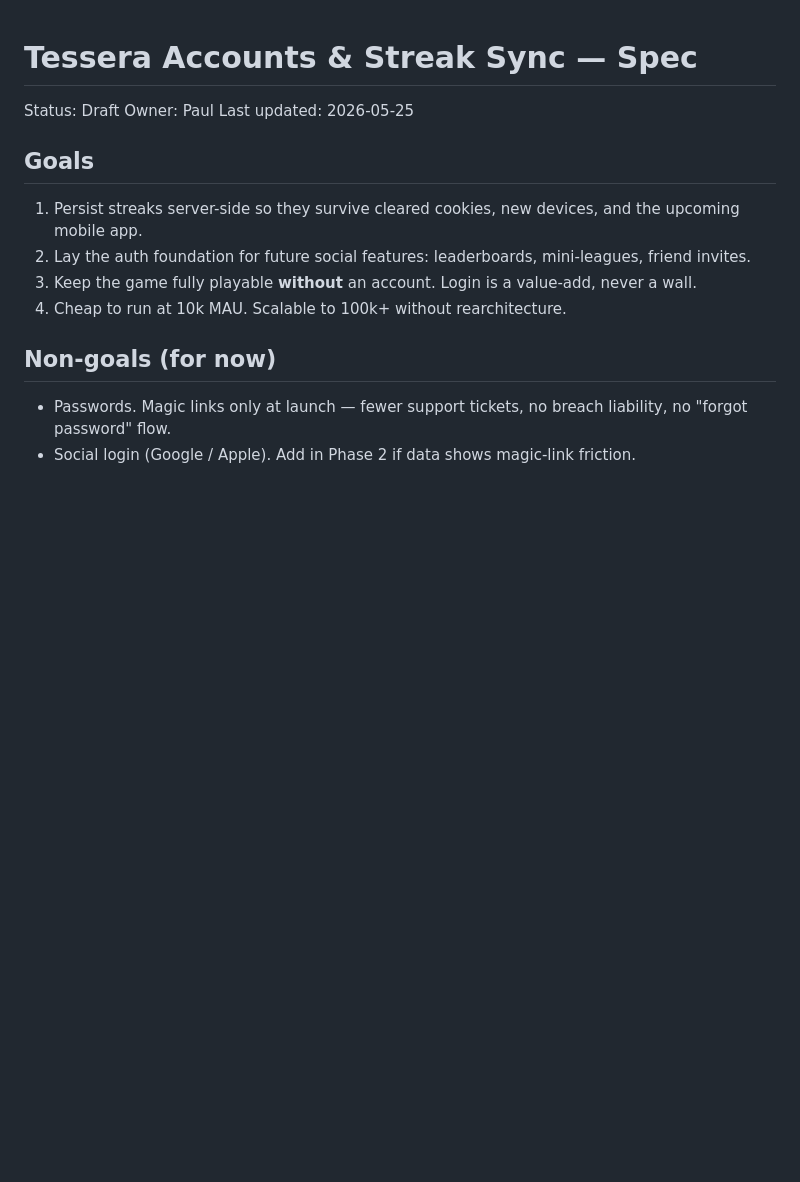
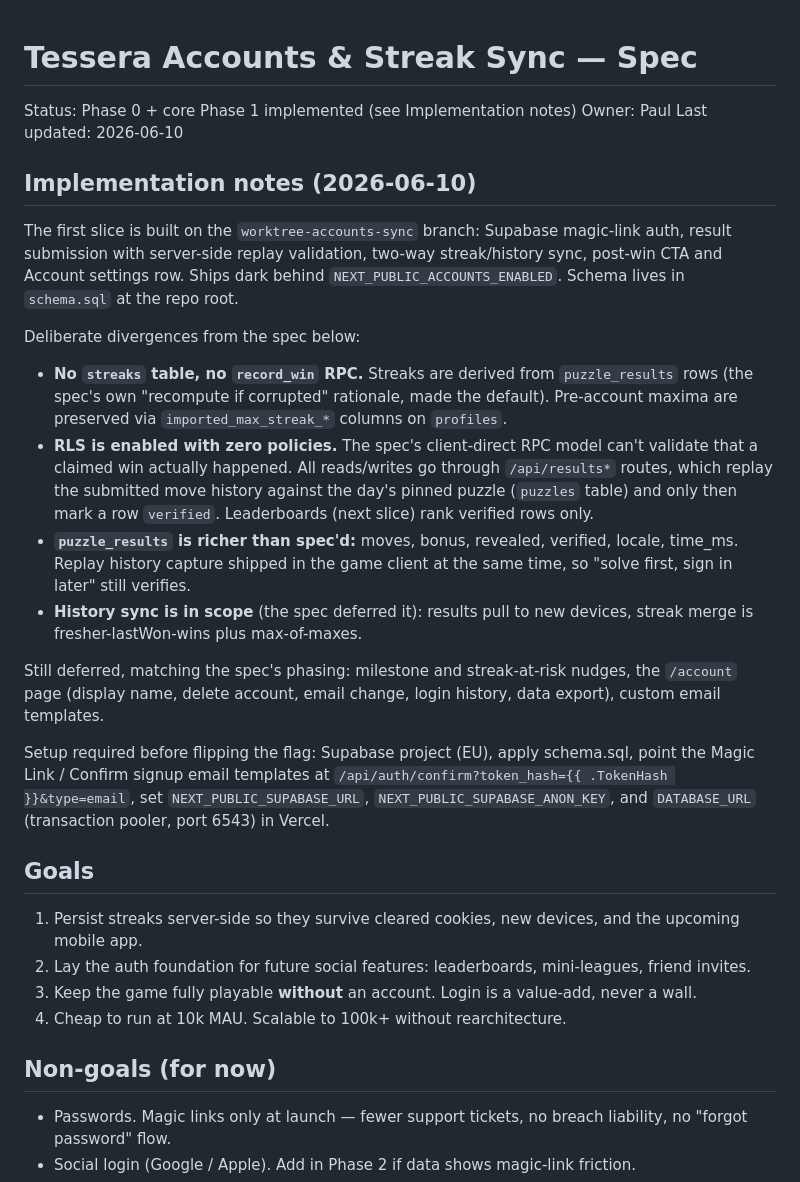
Before and after one commit to PJCoops/tessera, a Markdown page: docs/accounts-spec.md, the part around the change. Drawn GitHub-style; blank space fills up the shorter version.

Commit message:
docs: record accounts implementation and divergences in the spec
Co-Authored-By: Claude Fable 5 <noreply@anthropic.com>

```diff
--- a/docs/accounts-spec.md
+++ b/docs/accounts-spec.md
@@ -1,8 +1,43 @@
 # Tessera Accounts & Streak Sync — Spec
 
-Status: Draft
+Status: Phase 0 + core Phase 1 implemented (see Implementation notes)
 Owner: Paul
-Last updated: 2026-05-25
+Last updated: 2026-06-10
+
+## Implementation notes (2026-06-10)
+
+The first slice is built on the `worktree-accounts-sync` branch: Supabase
+magic-link auth, result submission with server-side replay validation,
+two-way streak/history sync, post-win CTA and Account settings row. Ships
+dark behind `NEXT_PUBLIC_ACCOUNTS_ENABLED`. Schema lives in `schema.sql`
+at the repo root.
+
+Deliberate divergences from the spec below:
+
+- **No `streaks` table, no `record_win` RPC.** Streaks are derived from
+  `puzzle_results` rows (the spec's own "recompute if corrupted" rationale,
+  made the default). Pre-account maxima are preserved via
+  `imported_max_streak_*` columns on `profiles`.
+- **RLS is enabled with zero policies.** The spec's client-direct RPC model
+  can't validate that a claimed win actually happened. All reads/writes go
+  through `/api/results*` routes, which replay the submitted move history
+  against the day's pinned puzzle (`puzzles` table) and only then mark a row
+  `verified`. Leaderboards (next slice) rank verified rows only.
+- **`puzzle_results` is richer than spec'd:** moves, bonus, revealed,
+  verified, locale, time_ms. Replay history capture shipped in the game
+  client at the same time, so "solve first, sign in later" still verifies.
+- **History sync is in scope** (the spec deferred it): results pull to new
+  devices, streak merge is fresher-lastWon-wins plus max-of-maxes.
+
+Still deferred, matching the spec's phasing: milestone and streak-at-risk
+nudges, the `/account` page (display name, delete account, email change,
+login history, data export), custom email templates.
+
+Setup required before flipping the flag: Supabase project (EU), apply
+schema.sql, point the Magic Link / Confirm signup email templates at
+`/api/auth/confirm?token_hash={{ .TokenHash }}&type=email`, set
+`NEXT_PUBLIC_SUPABASE_URL`, `NEXT_PUBLIC_SUPABASE_ANON_KEY`, and
+`DATABASE_URL` (transaction pooler, port 6543) in Vercel.
 
 ## Goals
 
```
